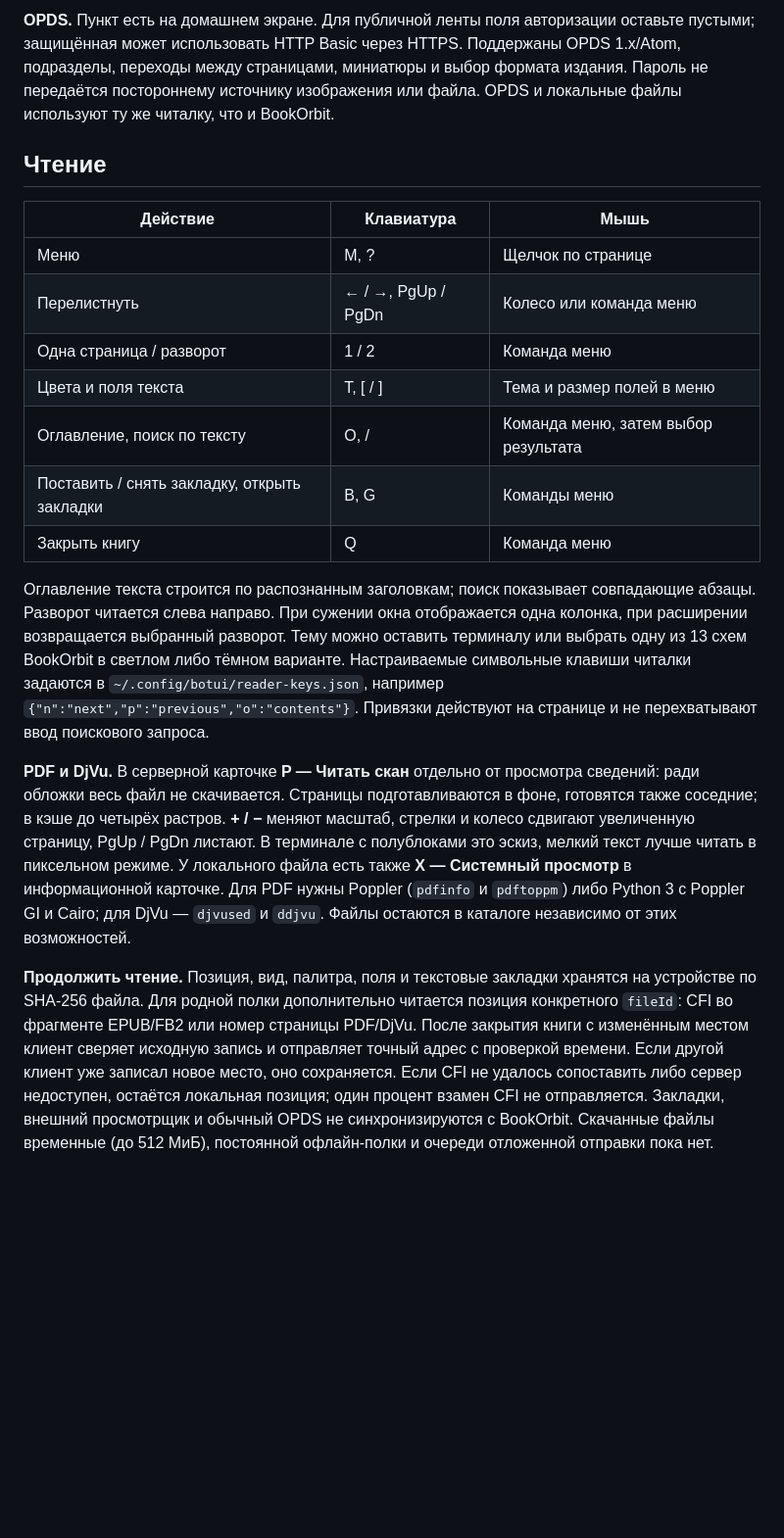
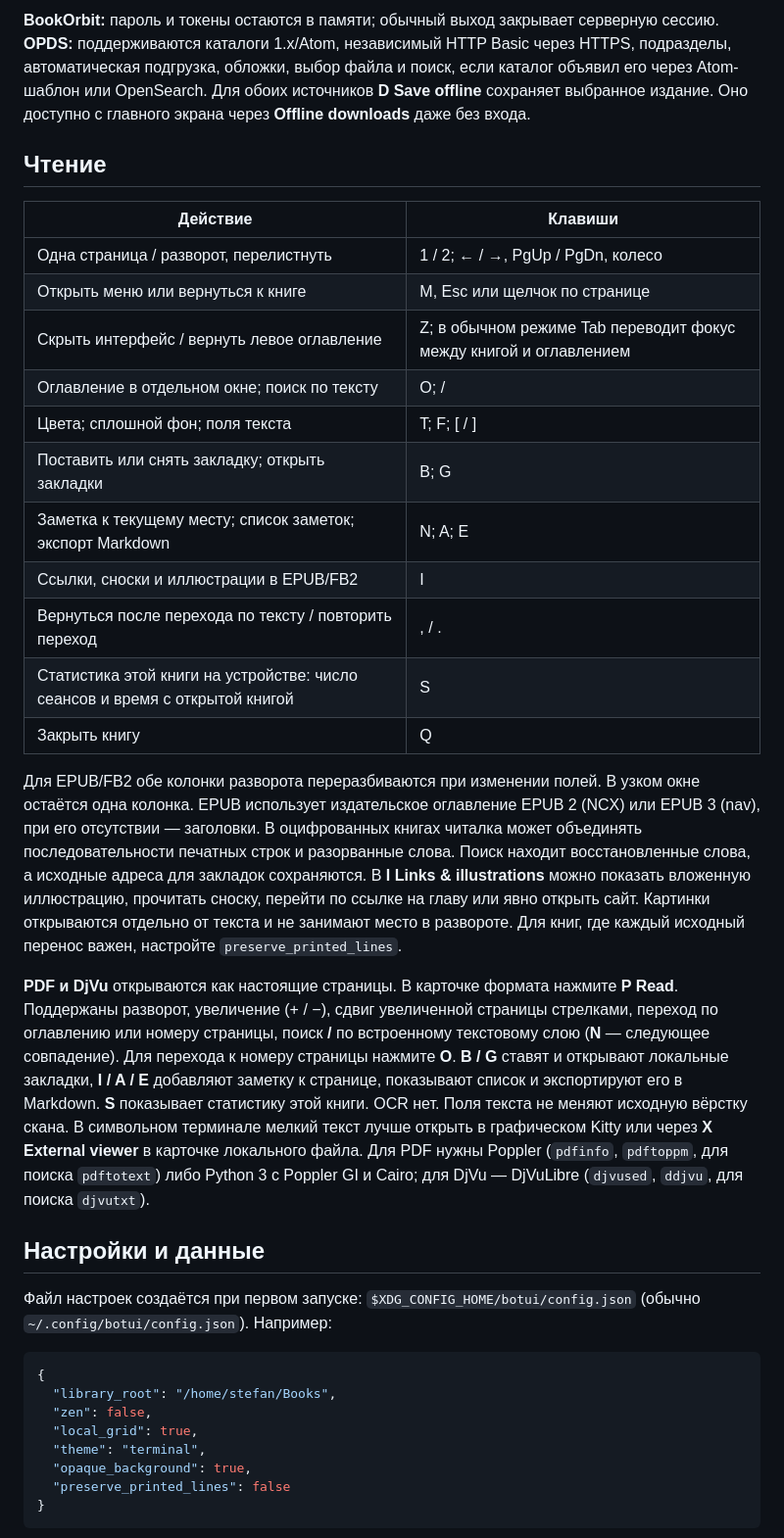
Before and after one commit to gAlleb/botui, a Markdown page: README.md, the part around one of its changes. Shown at 98% size. GitHub-like rendering; blank space fills up the shorter version.

````diff
--- a/README.md
+++ b/README.md
@@ -27,20 +28,38 @@ cargo build --locked -p botui
 
-**OPDS.** Пункт есть на домашнем экране. Для публичной ленты поля авторизации оставьте пустыми; защищённая может использовать HTTP Basic через HTTPS. Поддержаны OPDS 1.x/Atom, подразделы, переходы между страницами, миниатюры и выбор формата издания. Пароль не передаётся постороннему источнику изображения или файла. OPDS и локальные файлы используют ту же читалку, что и BookOrbit.
+**BookOrbit:** пароль и токены остаются в памяти; обычный выход закрывает серверную сессию. **OPDS:** поддерживаются каталоги 1.x/Atom, независимый HTTP Basic через HTTPS, подразделы, автоматическая подгрузка, обложки, выбор файла и поиск, если каталог объявил его через Atom-шаблон или OpenSearch. Для обоих источников **D Save offline** сохраняет выбранное издание. Оно доступно с главного экрана через **Offline downloads** даже без входа.
 
 ## Чтение
 
-| Действие | Клавиатура | Мышь |
-|---|---|---|
-| Меню | M, ? | Щелчок по странице |
-| Перелистнуть | ← / →, PgUp / PgDn | Колесо или команда меню |
-| Одна страница / разворот | 1 / 2 | Команда меню |
-| Цвета и поля текста | T, [ / ] | Тема и размер полей в меню |
-| Оглавление, поиск по тексту | O, / | Команда меню, затем выбор результата |
-| Поставить / снять закладку, открыть закладки | B, G | Команды меню |
-| Закрыть книгу | Q | Команда меню |
+| Действие | Клавиши |
+|---|---|
+| Одна страница / разворот, перелистнуть | 1 / 2; ← / →, PgUp / PgDn, колесо |
+| Открыть меню или вернуться к книге | M, Esc или щелчок по странице |
+| Скрыть интерфейс / вернуть левое оглавление | Z; в обычном режиме Tab переводит фокус между книгой и оглавлением |
+| Оглавление в отдельном окне; поиск по тексту | O; / |
+| Цвета; сплошной фон; поля текста | T; F; [ / ] |
+| Поставить или снять закладку; открыть закладки | B; G |
+| Заметка к текущему месту; список заметок; экспорт Markdown | N; A; E |
+| Ссылки, сноски и иллюстрации в EPUB/FB2 | I |
+| Вернуться после перехода по тексту / повторить переход | , / . |
+| Статистика этой книги на устройстве: число сеансов и время с открытой книгой | S |
+| Закрыть книгу | Q |
 
-Оглавление текста строится по распознанным заголовкам; поиск показывает совпадающие абзацы. Разворот читается слева направо. При сужении окна отображается одна колонка, при расширении возвращается выбранный разворот. Тему можно оставить терминалу или выбрать одну из 13 схем BookOrbit в светлом либо тёмном варианте. Настраиваемые символьные клавиши читалки задаются в `~/.config/botui/reader-keys.json`, например `{"n":"next","p":"previous","о":"contents"}`. Привязки действуют на странице и не перехватывают ввод поискового запроса.
+Для EPUB/FB2 обе колонки разворота переразбиваются при изменении полей. В узком окне остаётся одна колонка. EPUB использует издательское оглавление EPUB 2 (NCX) или EPUB 3 (nav), при его отсутствии — заголовки. В оцифрованных книгах читалка может объединять последовательности печатных строк и разорванные слова. Поиск находит восстановленные слова, а исходные адреса для закладок сохраняются. В **I Links & illustrations** можно показать вложенную иллюстрацию, прочитать сноску, перейти по ссылке на главу или явно открыть сайт. Картинки открываются отдельно от текста и не занимают место в развороте. Для книг, где каждый исходный перенос важен, настройте `preserve_printed_lines`.
 
-**PDF и DjVu.** В серверной карточке **P — Читать скан** отдельно от просмотра сведений: ради обложки весь файл не скачивается. Страницы подготавливаются в фоне, готовятся также соседние; в кэше до четырёх растров. **+ / −** меняют масштаб, стрелки и колесо сдвигают увеличенную страницу, PgUp / PgDn листают. В терминале с полублоками это эскиз, мелкий текст лучше читать в пиксельном режиме. У локального файла есть также **X — Системный просмотр** в информационной карточке. Для PDF нужны Poppler (`pdfinfo` и `pdftoppm`) либо Python 3 с Poppler GI и Cairo; для DjVu — `djvused` и `ddjvu`. Файлы остаются в каталоге независимо от этих возможностей.
+**PDF и DjVu** открываются как настоящие страницы. В карточке формата нажмите **P Read**. Поддержаны разворот, увеличение (+ / −), сдвиг увеличенной страницы стрелками, переход по оглавлению или номеру страницы, поиск **/** по встроенному текстовому слою (**N** — следующее совпадение). Для перехода к номеру страницы нажмите **O**. **B / G** ставят и открывают локальные закладки, **I / A / E** добавляют заметку к странице, показывают список и экспортируют его в Markdown. **S** показывает статистику этой книги. OCR нет. Поля текста не меняют исходную вёрстку скана. В символьном терминале мелкий текст лучше открыть в графическом Kitty или через **X External viewer** в карточке локального файла. Для PDF нужны Poppler (`pdfinfo`, `pdftoppm`, для поиска `pdftotext`) либо Python 3 с Poppler GI и Cairo; для DjVu — DjVuLibre (`djvused`, `ddjvu`, для поиска `djvutxt`).
 
-**Продолжить чтение.** Позиция, вид, палитра, поля и текстовые закладки хранятся на устройстве по SHA-256 файла. Для родной полки дополнительно читается позиция конкретного `fileId`: CFI во фрагменте EPUB/FB2 или номер страницы PDF/DjVu. После закрытия книги с изменённым местом клиент сверяет исходную запись и отправляет точный адрес с проверкой времени. Если другой клиент уже записал новое место, оно сохраняется. Если CFI не удалось сопоставить либо сервер недоступен, остаётся локальная позиция; один процент взамен CFI не отправляется. Закладки, внешний просмотрщик и обычный OPDS не синхронизируются с BookOrbit. Скачанные файлы временные (до 512 МиБ), постоянной офлайн-полки и очереди отложенной отправки пока нет.
+## Настройки и данные
+
+Файл настроек создаётся при первом запуске: `$XDG_CONFIG_HOME/botui/config.json` (обычно `~/.config/botui/config.json`). Например:
+
+```json
+{
+  "library_root": "/home/stefan/Books",
+  "zen": false,
+  "local_grid": true,
+  "theme": "terminal",
+  "opaque_background": true,
+  "preserve_printed_lines": false
+}
+```
+
````
Also changed, not shown: other parts of README.md (+20 -18 lines), docs/architecture.md (+10 -6 lines), docs/checklist.md (added, +23 -0 lines), docs/images/bookorbit-shelf.png, docs/images/local-library.png (added), docs/images/reader-contents.png (added).
